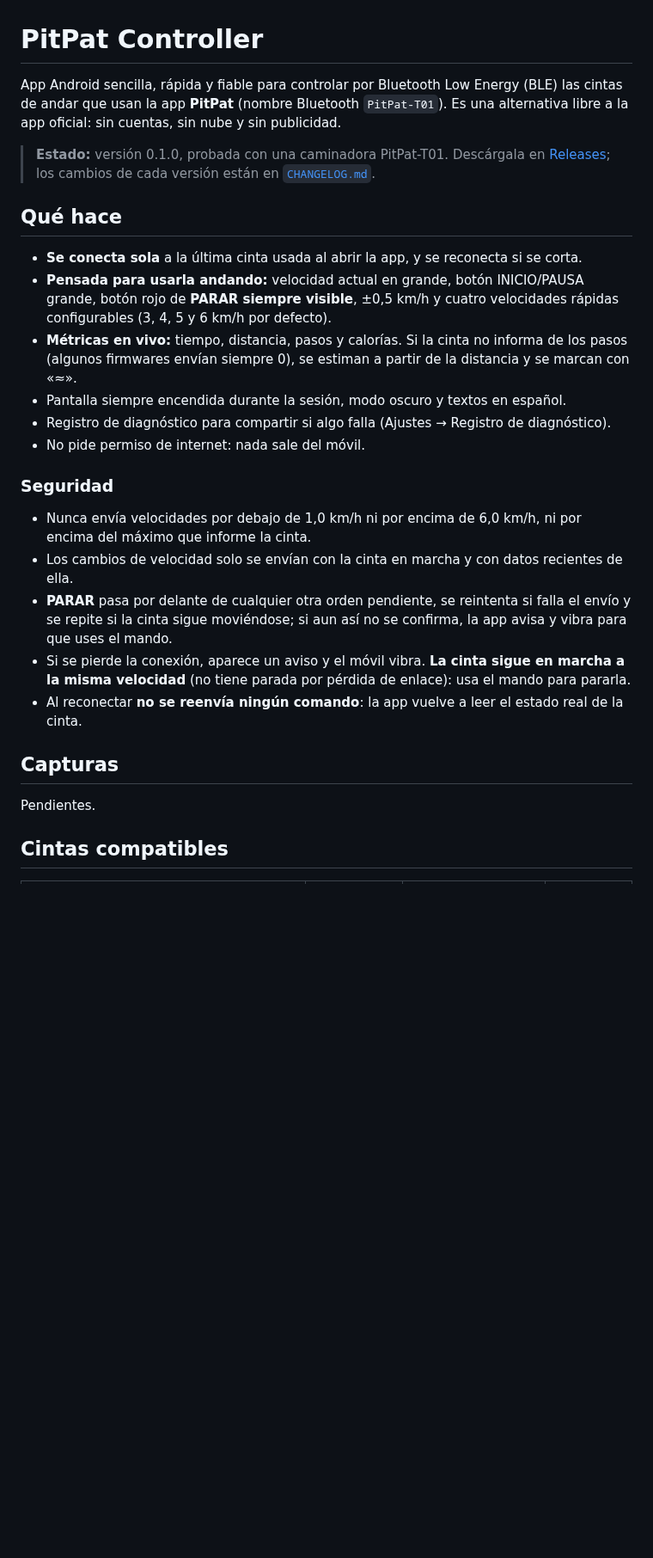
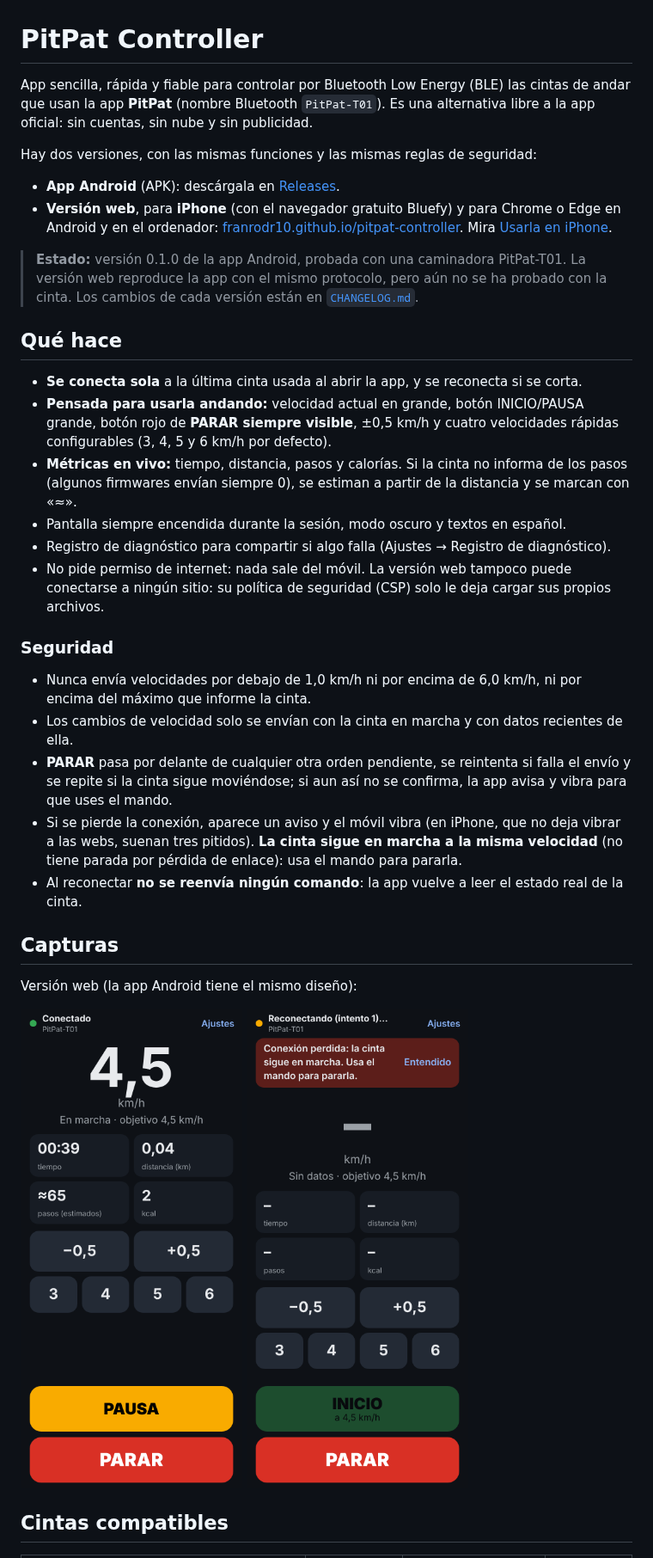
Before and after one commit to Franrodr10/pitpat-controller, a Markdown page: README.md, the part around one of its changes. Shown at 86% size. Drawn GitHub-style; pictures changed too: docs/img/web-conexion-perdida.png (added), docs/img/web-control.png (added); blank space fills up the shorter version.

```diff
--- a/README.md
+++ b/README.md
@@ -1,8 +1,13 @@
 # PitPat Controller
 
-App Android sencilla, rápida y fiable para controlar por Bluetooth Low Energy (BLE) las cintas de andar que usan la app **PitPat** (nombre Bluetooth `PitPat-T01`). Es una alternativa libre a la app oficial: sin cuentas, sin nube y sin publicidad.
+App sencilla, rápida y fiable para controlar por Bluetooth Low Energy (BLE) las cintas de andar que usan la app **PitPat** (nombre Bluetooth `PitPat-T01`). Es una alternativa libre a la app oficial: sin cuentas, sin nube y sin publicidad.
 
-> **Estado:** versión 0.1.0, probada con una caminadora PitPat-T01. Descárgala en [Releases](https://github.com/Franrodr10/pitpat-controller/releases/latest); los cambios de cada versión están en [`CHANGELOG.md`](CHANGELOG.md).
+Hay dos versiones, con las mismas funciones y las mismas reglas de seguridad:
+
+- **App Android** (APK): descárgala en [Releases](https://github.com/Franrodr10/pitpat-controller/releases/latest).
+- **Versión web**, para **iPhone** (con el navegador gratuito Bluefy) y para Chrome o Edge en Android y en el ordenador: [franrodr10.github.io/pitpat-controller](https://franrodr10.github.io/pitpat-controller/). Mira [Usarla en iPhone](#usarla-en-iphone-versión-web).
+
+> **Estado:** versión 0.1.0 de la app Android, probada con una caminadora PitPat-T01. La versión web reproduce la app con el mismo protocolo, pero aún no se ha probado con la cinta. Los cambios de cada versión están en [`CHANGELOG.md`](CHANGELOG.md).
 
 ## Qué hace
 
@@ -11,19 +16,24 @@ App Android sencilla, rápida y fiable para controlar por Bluetooth Low Energy (
 - **Métricas en vivo:** tiempo, distancia, pasos y calorías. Si la cinta no informa de los pasos (algunos firmwares envían siempre 0), se estiman a partir de la distancia y se marcan con «≈».
 - Pantalla siempre encendida durante la sesión, modo oscuro y textos en español.
 - Registro de diagnóstico para compartir si algo falla (Ajustes → Registro de diagnóstico).
-- No pide permiso de internet: nada sale del móvil.
+- No pide permiso de internet: nada sale del móvil. La versión web tampoco puede conectarse a ningún sitio: su política de seguridad (CSP) solo le deja cargar sus propios archivos.
 
 ### Seguridad
 
 - Nunca envía velocidades por debajo de 1,0 km/h ni por encima de 6,0 km/h, ni por encima del máximo que informe la cinta.
 - Los cambios de velocidad solo se envían con la cinta en marcha y con datos recientes de ella.
 - **PARAR** pasa por delante de cualquier otra orden pendiente, se reintenta si falla el envío y se repite si la cinta sigue moviéndose; si aun así no se confirma, la app avisa y vibra para que uses el mando.
-- Si se pierde la conexión, aparece un aviso y el móvil vibra. **La cinta sigue en marcha a la misma velocidad** (no tiene parada por pérdida de enlace): usa el mando para pararla.
+- Si se pierde la conexión, aparece un aviso y el móvil vibra (en iPhone, que no deja vibrar a las webs, suenan tres pitidos). **La cinta sigue en marcha a la misma velocidad** (no tiene parada por pérdida de enlace): usa el mando para pararla.
 - Al reconectar **no se reenvía ningún comando**: la app vuelve a leer el estado real de la cinta.
 
 ## Capturas
 
-Pendientes.
+Versión web (la app Android tiene el mismo diseño):
+
+<p>
+  <img src="docs/img/web-control.png" alt="Pantalla de control: 4,5 km/h en marcha, métricas, ±0,5, velocidades rápidas, PAUSA y PARAR" width="260">
+  <img src="docs/img/web-conexion-perdida.png" alt="Aviso de conexión perdida: la cinta sigue en marcha, usa el mando para pararla" width="260">
+</p>
 
 ## Cintas compatibles
 
```
Also changed, not shown: other parts of README.md (+39 -0 lines), CHANGELOG.md (+10 -0 lines), docs/RELEASING.md (+6 -0 lines).
